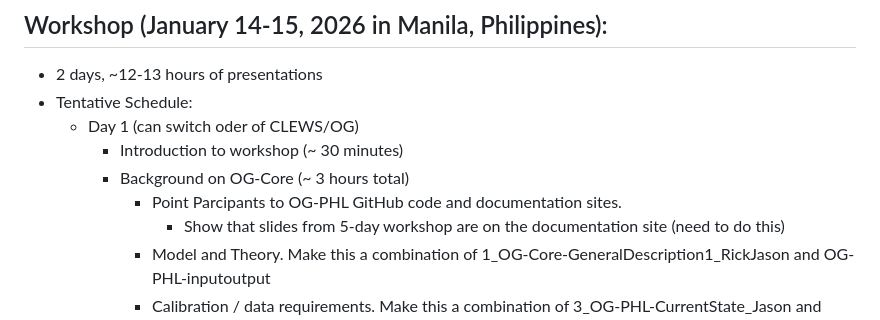
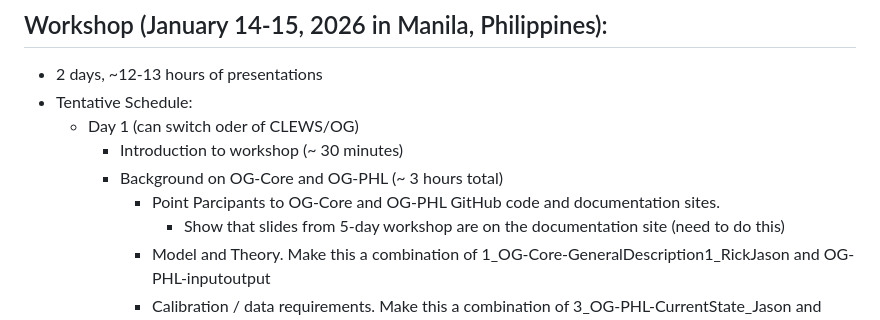
Before and after one commit to EAPD-DRB/OG-CLEWs, a Markdown page: README.md, the part around the change. Rendered like a GitHub page.

```diff
--- a/README.md
+++ b/README.md
@@ -6,8 +6,8 @@ Integration of the CLEWS and OG-CORE models
 * Tentative Schedule:
   * Day 1 (can switch oder of CLEWS/OG)
     * Introduction to workshop (~ 30 minutes)
-    * Background on OG-Core (~ 3 hours total)
-      * Point Parcipants to OG-PHL GitHub code and documentation sites.
+    * Background on OG-Core and OG-PHL (~ 3 hours total)
+      * Point Parcipants to OG-Core and OG-PHL GitHub code and documentation sites.
         * Show that slides from 5-day workshop are on the documentation site (need to do this)
       * Model and Theory. Make this a combination of 1_OG-Core-GeneralDescription1_RickJason and OG-PHL-inputoutput
       * Calibration / data requirements. Make this a combination of 3_OG-PHL-CurrentState_Jason and 7_OG-PHL-Data_Jason, highlighting the pieces that interface with CLEWS (TFP, mortality rates, productivity)
```
